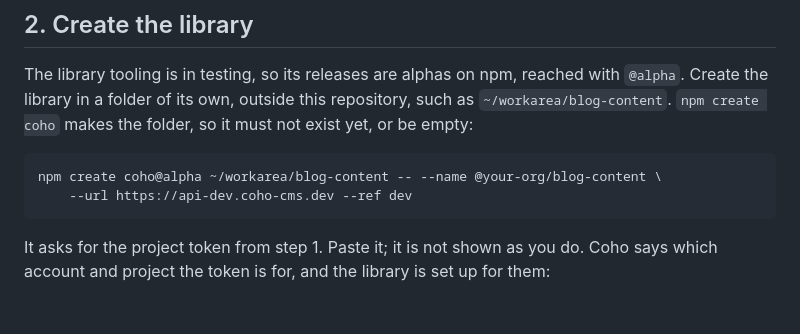
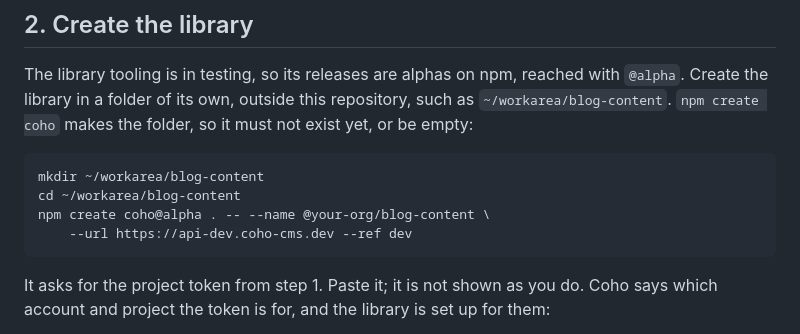
Before and after one commit to coho-cms/coho-samples, a Markdown page: cli-next-blog/02_CLIENT_LIBRARY.md, the part around the change. GitHub-like rendering; blank space fills up the shorter version.

Commit message:
Revise npm create coho command for clarity
Update instructions for creating a blog content folder using npm.

````diff
--- a/cli-next-blog/02_CLIENT_LIBRARY.md
+++ b/cli-next-blog/02_CLIENT_LIBRARY.md
@@ -38,7 +38,9 @@ The library tooling is in testing, so its releases are alphas on npm, reached wi
 or be empty:
 
 ```bash
-npm create coho@alpha ~/workarea/blog-content -- --name @your-org/blog-content \
+mkdir ~/workarea/blog-content
+cd ~/workarea/blog-content
+npm create coho@alpha . -- --name @your-org/blog-content \
     --url https://api-dev.coho-cms.dev --ref dev
 ```
 
````
